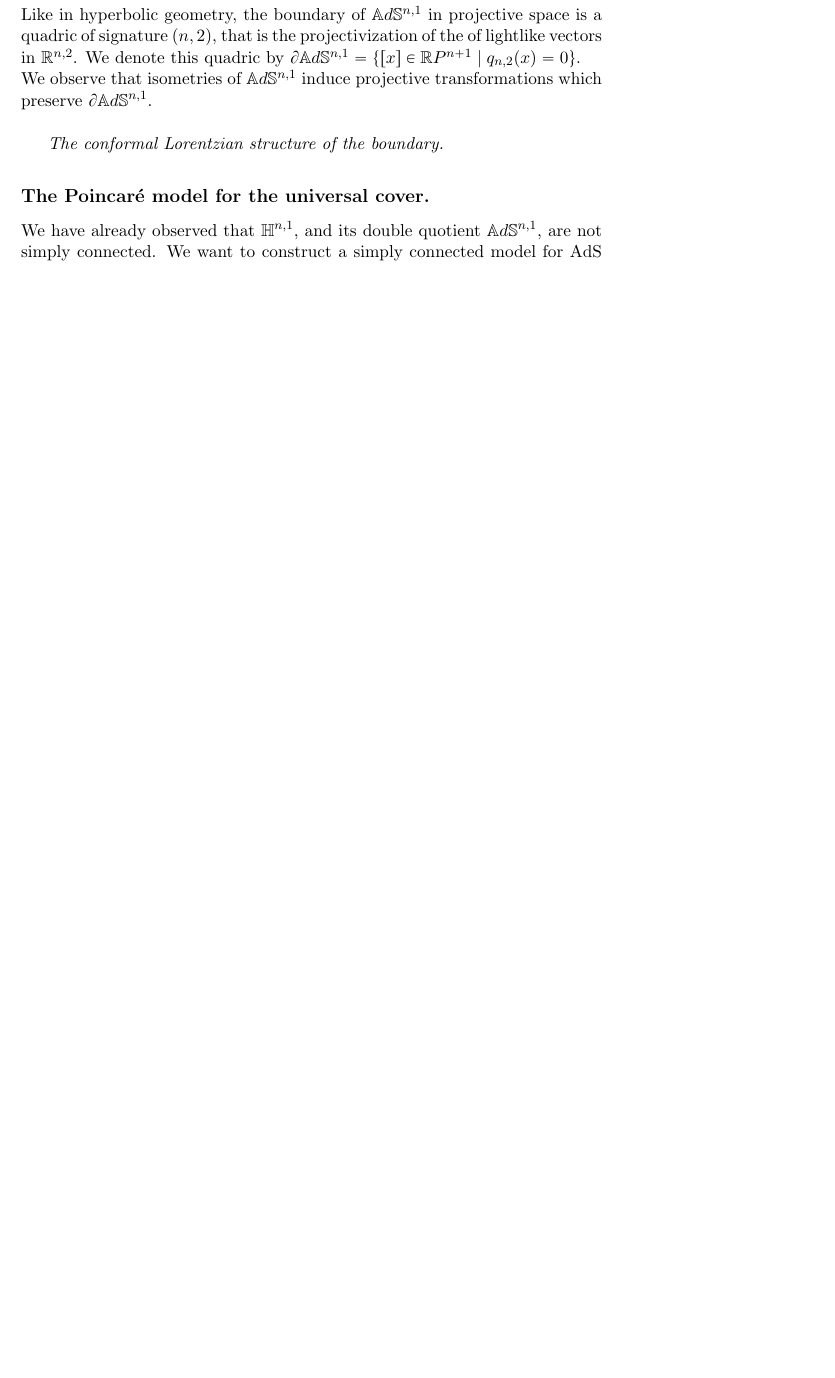
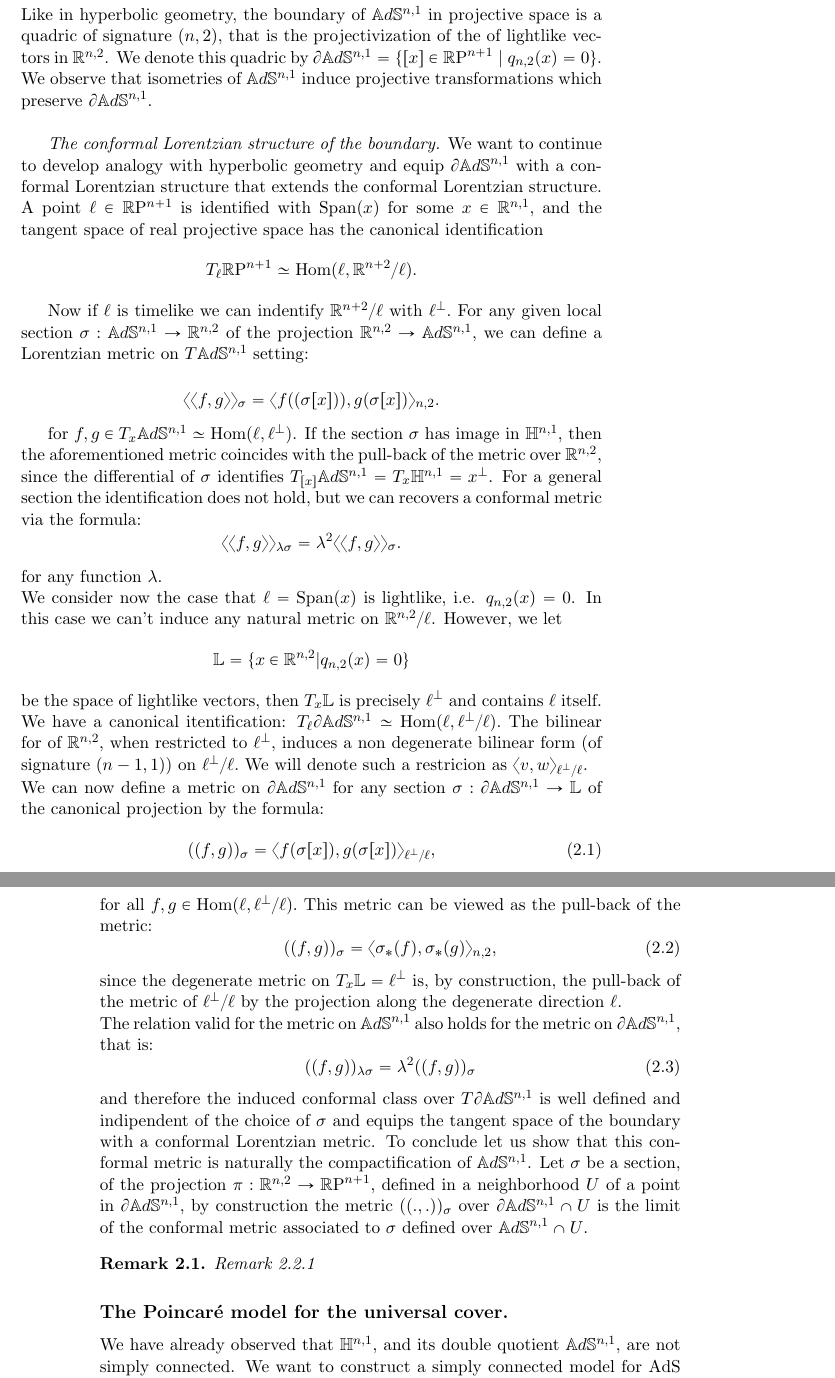
Before and after one commit to AbesM/Thurston-De-Sitter, a LaTeX book (main.tex, which reads Capitolo2.tex): part of page 17 of 27 before the commit and two parts of pages 17 and 18 of 29 after it, the two joined at a grey line, cut so that both start at the same text, the shorter picture padded with empty space. Compiled offline with pdfLaTeX.

Commit message:
Introduced the concept of conformal metric on the boundary of AdS space.

```diff
--- a/Capitolo2.tex
+++ b/Capitolo2.tex
@@ -45,8 +45,45 @@ By definition $\A^{n,1}$ is naturally identified with a subspace of real project
 \]
-Like in hyperbolic geometry, the boundary of $\A^{n,1}$ in projective space is a quadric of signature $(n,2)$, that is the projectivization of the of lightlike vectors in $\R^{n,2}$. We denote this quadric by $\partial \A^{n,1}=\{[x]\in \R P^{n+1}\;|\;q_{n,2}(x)=0\}$.\\ We observe that isometries of $\A^{n,1}$ induce projective transformations which preserve $\partial \A^{n,1}$.  \\
+Like in hyperbolic geometry, the boundary of $\A^{n,1}$ in projective space is a quadric of signature $(n,2)$, that is the projectivization of the of lightlike vectors in $\R^{n,2}$. We denote this quadric by $\partial \A^{n,1}=\{[x]\in \R \text{P}^{n+1}\;|\;q_{n,2}(x)=0\}$.\\ We observe that isometries of $\A^{n,1}$ induce projective transformations which preserve $\partial \A^{n,1}$.  \\
 
 \textit{The conformal Lorentzian structure of the boundary.}
+We want to continue to develop analogy with hyperbolic geometry and equip $\partial \A^{n,1}$ with a conformal Lorentzian structure that extends the conformal Lorentzian structure. \\
+A point $\ell \in\R\text{P}^{n+1}$ is identified with $\text{Span}(x)$ for some $x\in \R^{n,1},$ and the tangent space of real projective space has the canonical identification
+\[
+    T_{\ell}\R\text{P}^{n+1}\simeq \text{Hom}(\ell,\R^{n+2}/\ell).
+\]
 
+Now if $\ell$ is timelike we can indentify $\R^{n+2}/\ell$ with $\ell^{\perp}.$ For any given local section $\sigma:\A^{n,1}\to \R^{n,2}$ of the projection $\R^{n,2}\to \A^{n,1}$, we can define a Lorentzian metric on $T\A^{n,1}$ setting:
+
+\[
+    \langle \langle f,g \rangle \rangle_{\sigma}=\langle f((\sigma[x])),g(\sigma[x])\rangle_{n,2}.
+\]
+
+for $f,g\in T_{x}\A^{n,1}\simeq \text{Hom}(\ell,\ell^\perp$). If the section $\sigma$ has image in $\H^{n,1}$, then the aforementioned metric coincides with the pull-back of the metric over $\R^{n,2}$, since the differential of $\sigma $ identifies $T_{[x]}\A^{n,1}=T_x\H^{n,1}=x^\perp$. For a general section the identification does not hold, but we can recovers a conformal metric via the formula:
+\[
+    \langle \langle f,g \rangle \rangle_{\lambda\sigma}=\lambda^2\langle \langle f,g \rangle \rangle_{\sigma}.
+\] for any function $\lambda$.\\
+We consider now the case that $\ell=\text{Span}(x)$ is lightlike, i.e. $q_{n,2}(x)=0$. In this case we can't induce any natural metric on $\R^{n,2}/\ell$. However, we let
+\[
+    \mathbb{L}=\{x\in \R^{n,2}|q_{n,2}(x)=0\}
+\]
+be the space of lightlike vectors, then $T_x\mathbb{L}$ is precisely $\ell^{\perp}$ and contains $\ell$ itself. We have a canonical itentification: $T_\ell\partial\A^{n,1}\simeq\text{Hom}(\ell,\ell^{\perp }/\ell).$ The bilinear for of $\R^{n,2},$ when restricted to $\ell^{\perp},$ induces a non degenerate bilinear form (of signature $(n-1,1)$) on $\ell^\perp/\ell.$ We will denote such a restricion as $\langle v,w\rangle_{\ell^{\perp}/\ell}.$ \\
+We can now define a metric on $\partial\A^{n,1}$ for any section $\sigma:\partial\A^{n,1}\to \mathbb{L}$ of the canonical projection by the formula:
+\begin{equation}
+    ((f,g))_{\sigma}=\langle f(\sigma[x]),g(\sigma[x])\rangle_{\ell^{\perp}/\ell},
+\end{equation}
+for all $f,g\in \text{Hom}(\ell, \ell^\perp/\ell).$ This metric can be viewed as the pull-back of the metric:
+\begin{equation}
+    ((f,g))_\sigma=\langle \sigma_*(f), \sigma_{\ast} (g)\rangle_{n,2},
+\end{equation}
+since the degenerate metric on $T_x\mathbb{L}=\ell^\perp$ is, by construction, the pull-back of the metric of $\ell^{\perp}/\ell$ by the projection along the degenerate direction $\ell$.\\
+The relation valid for the metric on $\A^{n,1}$ also holds for the metric on $\partial\A^{n,1}$, that is:
+\begin{equation}
+    ((f,g))_{\lambda\sigma}=\lambda^2((f,g))_{\sigma}
+\end{equation}
+and therefore the induced conformal class over $T\partial\A^{n,1}$ is well defined and indipendent of the choice of $\sigma$ and equips the tangent space of the boundary with a conformal Lorentzian metric. To conclude let us show that this conformal metric is naturally the compactification of $\A^{n,1}$. Let $\sigma$ be a section, of the projection $\pi:\R^{n,2}\to \R\text{P}^{n+1},$ defined in a neighborhood $U$ of a point in $\partial\A^{n,1}$, by construction the metric $((.,.))_\sigma$ over $\partial\A^{n,1}\cap U$ is the limit of the conformal metric associated to $\sigma$ defined over $\A^{n,1}\cap U$. % This means that if $(p_n,v_n)$ is a sequence in $T\A^{n,1}$ that converges to $(p_{\infty}, v_\infty)$ then
+\begin{observation}
+Remark 2.2.1
+\end{observation}
 \subsection{The Poincaré model for the universal cover.}
 We have already observed that $\H^{n,1}$, and its double quotient $\A^{n,1}$, are not simply connected. We want to construct a simply connected model for AdS geometry. For this purpose, we introduce the universal cover of $\H^{n,1}$ and $\A^{n,1}$.\\
 Let $\H^n$ be the hyperboloid model of hyperbolic space. Then:
```
Also changed, not shown: Capitolo2.tex (12 more changed lines).
